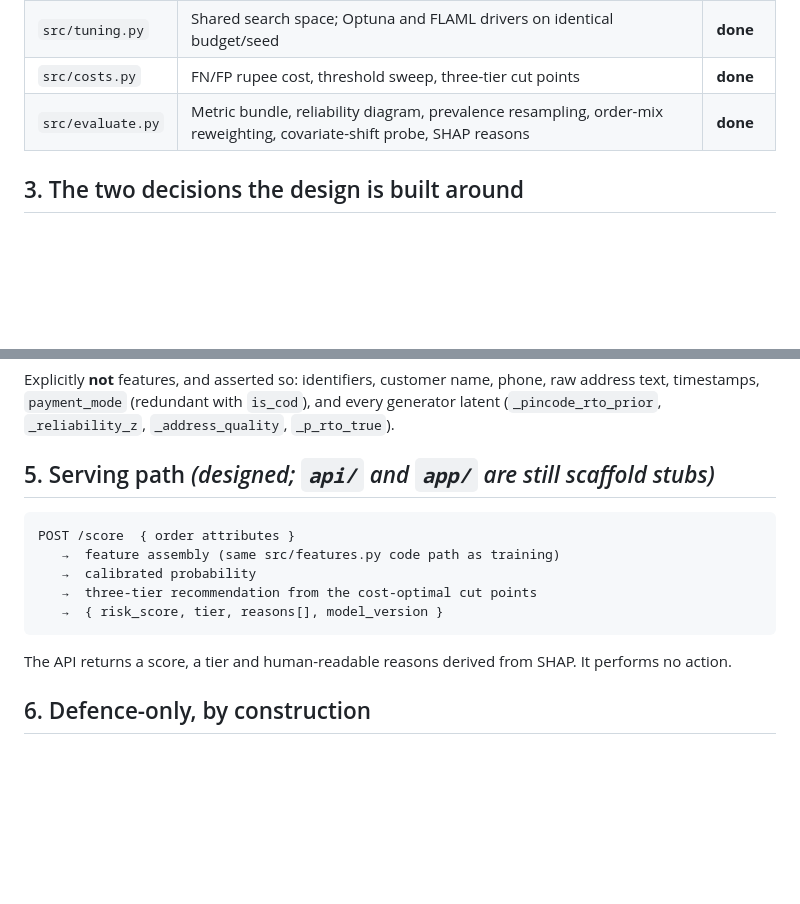
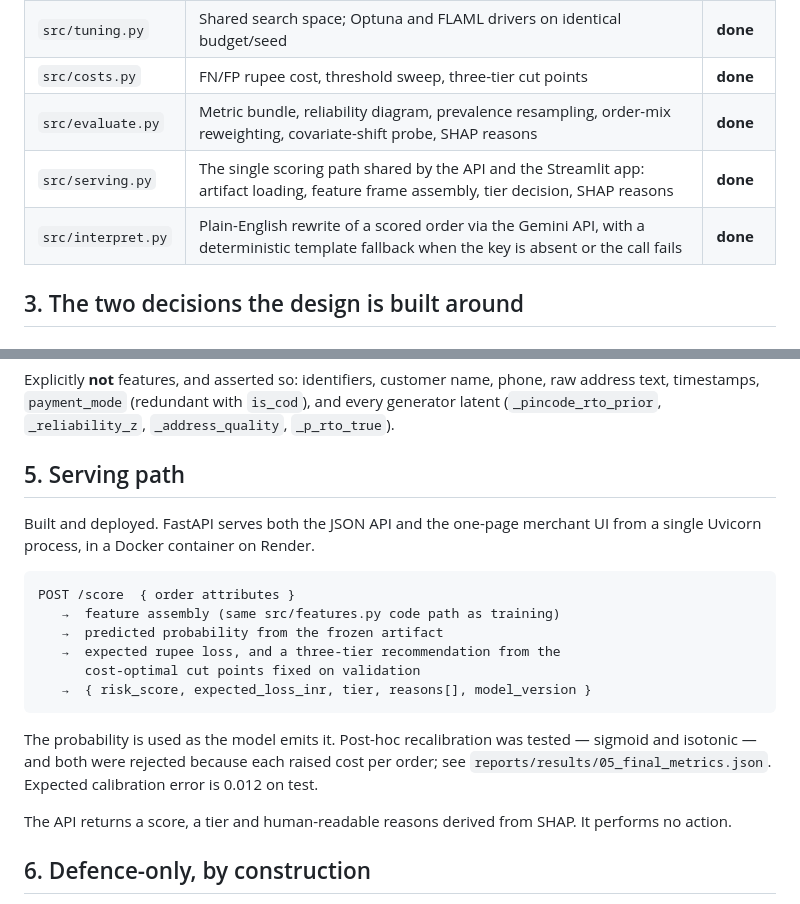
Before and after one commit to lucky07-07/rto-return-risk-scorer, a Markdown page: ARCHITECTURE.md, 2 parts joined by grey strips. Drawn GitHub-style; blank space fills up the shorter version.

````diff
--- a/ARCHITECTURE.md
+++ b/ARCHITECTURE.md
@@ -54,6 +54,8 @@ notebooks lives in `src/` and is imported, never redefined.
 | `src/tuning.py` | Shared search space; Optuna and FLAML drivers on identical budget/seed | **done** |
 | `src/costs.py` | FN/FP rupee cost, threshold sweep, three-tier cut points | **done** |
 | `src/evaluate.py` | Metric bundle, reliability diagram, prevalence resampling, order-mix reweighting, covariate-shift probe, SHAP reasons | **done** |
+| `src/serving.py` | The single scoring path shared by the API and the Streamlit app: artifact loading, feature frame assembly, tier decision, SHAP reasons | **done** |
+| `src/interpret.py` | Plain-English rewrite of a scored order via the Gemini API, with a deterministic template fallback when the key is absent or the call fails | **done** |
 
 ## 3. The two decisions the design is built around
 
@@ -99,15 +101,23 @@ Explicitly **not** features, and asserted so: identifiers, customer name, phone,
 address text, timestamps, `payment_mode` (redundant with `is_cod`), and every generator
 latent (`_pincode_rto_prior`, `_reliability_z`, `_address_quality`, `_p_rto_true`).
 
-## 5. Serving path *(designed; `api/` and `app/` are still scaffold stubs)*
+## 5. Serving path
+
+Built and deployed. FastAPI serves both the JSON API and the one-page merchant UI from
+a single Uvicorn process, in a Docker container on Render.
 
 ```
 POST /score  { order attributes }
    →  feature assembly (same src/features.py code path as training)
-   →  calibrated probability
-   →  three-tier recommendation from the cost-optimal cut points
-   →  { risk_score, tier, reasons[], model_version }
+   →  predicted probability from the frozen artifact
+   →  expected rupee loss, and a three-tier recommendation from the
+      cost-optimal cut points fixed on validation
+   →  { risk_score, expected_loss_inr, tier, reasons[], model_version }
 ```
+
+The probability is used as the model emits it. Post-hoc recalibration was tested —
+sigmoid and isotonic — and both were rejected because each raised cost per order; see
+`reports/results/05_final_metrics.json`. Expected calibration error is 0.012 on test.
 
 The API returns a score, a tier and human-readable reasons derived from SHAP. It
 performs no action.
````
Also changed, not shown: README.md (+25 -2 lines), docs/architecture_diagram.png, 3 other files.
